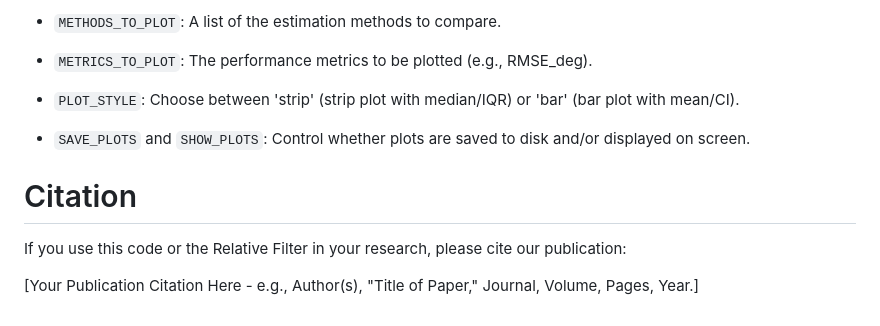
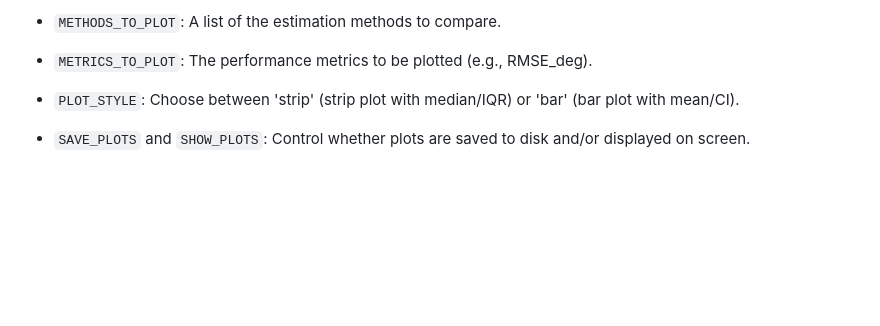
Before and after one commit to osskov/MAJIC_mocap, a Markdown page: README.md, the part around the change. Rendered like a GitHub page; blank space fills up the shorter version.

Commit message:
Delete citation section from README
Removed citation section from README.

```diff
--- a/README.md
+++ b/README.md
@@ -154,8 +154,3 @@ The main plotting script, plot_paper_figures.py, contains a global configuration
 -   `PLOT_STYLE`: Choose between 'strip' (strip plot with median/IQR) or 'bar' (bar plot with mean/CI).
 
 -   `SAVE_PLOTS` and `SHOW_PLOTS`: Control whether plots are saved to disk and/or displayed on screen.
-
-# Citation
-If you use this code or the Relative Filter in your research, please cite our publication:
-
-[Your Publication Citation Here - e.g., Author(s), "Title of Paper," Journal, Volume, Pages, Year.]
```
